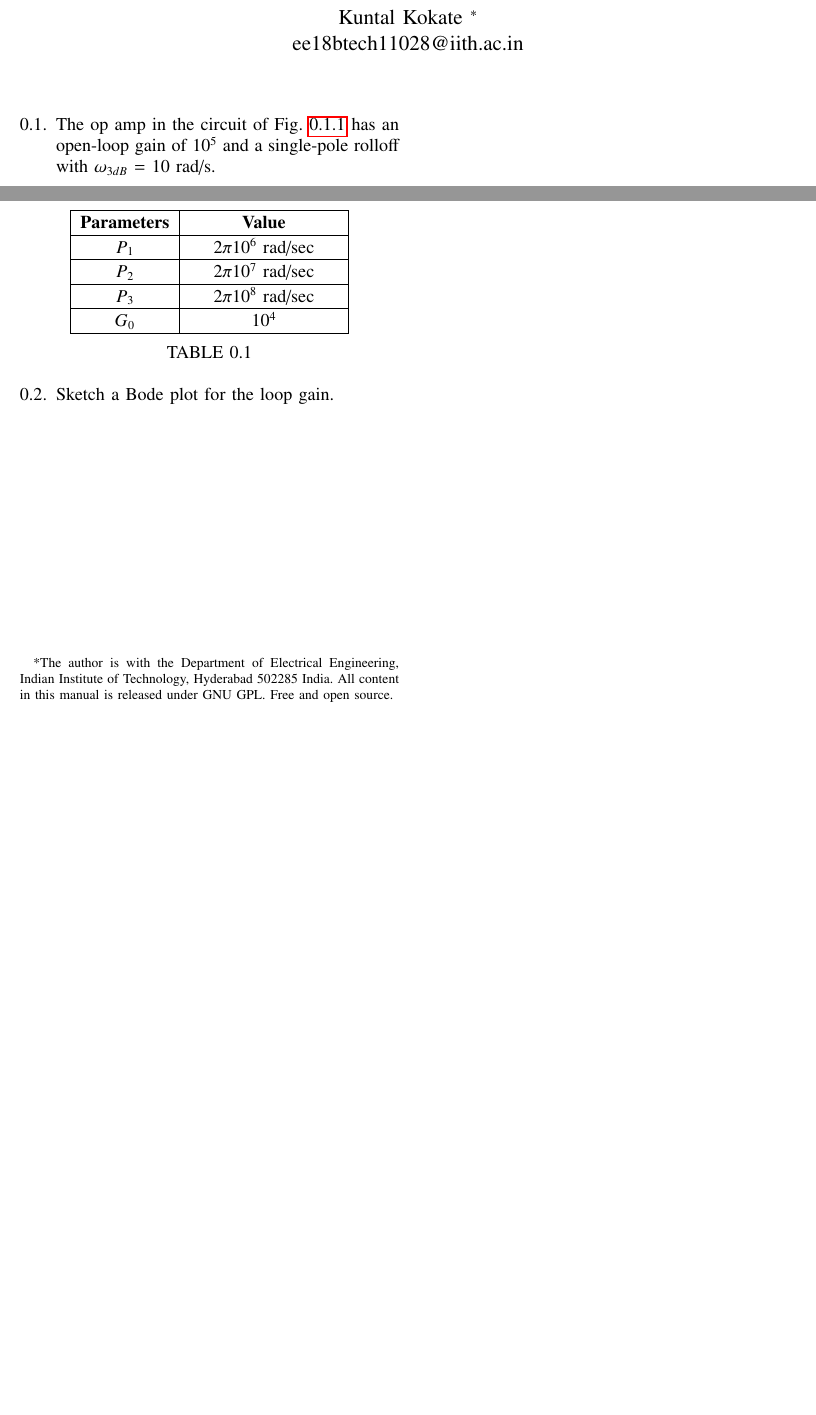
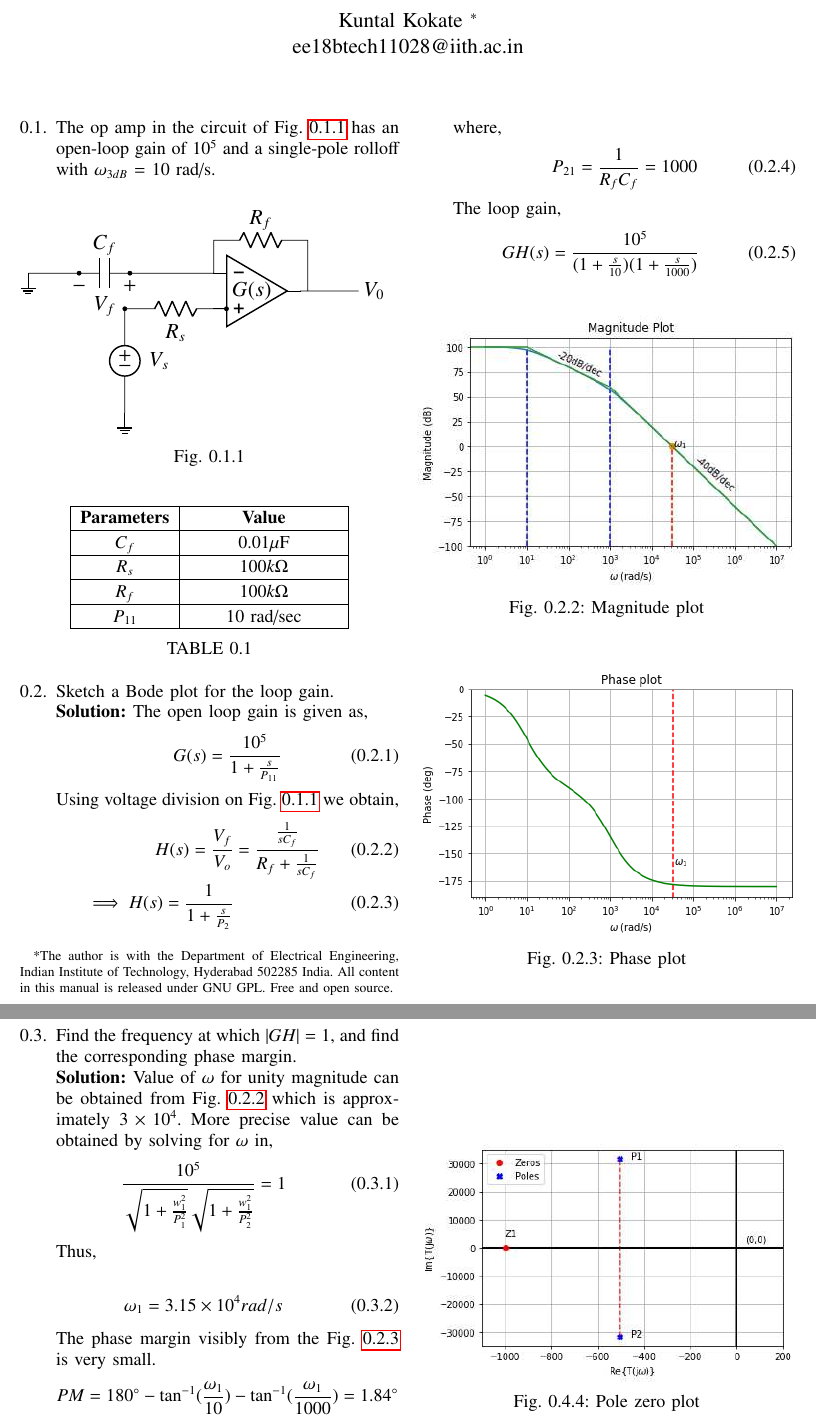
Before and after one commit to Kkuntal990/control_theory4, a LaTeX paper (ketan_control_manual.tex, which reads chapters/ee18btech11028_2.tex, tables/ee18btech11028/ee18btech11028_2_t1.tex): two parts of the page before the commit and two parts of pages 1 and 2 of 2 after it, joined at a grey line, cut so that both start at the same text, the shorter picture padded with empty space. Compiled offline with pdfLaTeX.

Commit message:
Updates from Overleaf

```diff
--- a/chapters/ee18btech11028_2.tex
+++ b/chapters/ee18btech11028_2.tex
@@ -20,4 +20,66 @@ $\omega_{3dB}$ = 10 rad/s.
     \caption{}
     \label{table:ee18btech11028_2_parameters}
 \end{table}
+
 \item Sketch a Bode plot for the loop gain.
+\\
+\solution
+The open loop gain is given as,
+\begin{align}
+    G(s) = \frac{10^5}{1 + \frac{s}{P_{11}}}
+        \label{eq:ee18btech11028_2_2}
+\end{align}
+
+Using voltage division on Fig. \ref{fig:ee18btech11028_2_q} we obtain,
+\begin{align}
+    H(s) = \frac{V_{f}}{V_{o}}
+     &= \frac{\frac{1}{sC_{f}}}{R_{f} + \frac{1}{sC_{f}}}
+    \\
+    \implies H(s) = \frac{1}{1 + \frac{s}{P_{2}}}
+        \label{eq:ee18btech11028_2_1}
+\end{align}
+where,
+\begin{align}
+    P_{21} = \frac{1}{R_{f}C_{f}} = 1000
+\end{align}
+
+The loop gain,
+\begin{align}
+    GH(s) = \frac{10^5}{(1+\frac{s}{10})(1 + \frac{s}{1000})}
+\end{align}
+
+\begin{figure}[!h]
+    \centering
+    \includegraphics[width=\columnwidth]{./figs/ee18btech11028/ee18btech11028_2_1.eps}
+    \caption{Magnitude plot}
+    \label{fig:ee18btech11026_2_1}
+\end{figure}
+
+
+\begin{figure}[!h]
+    \centering
+    \includegraphics[width=\columnwidth]{./figs/ee18btech11028/ee18btech11028_2_2.eps}
+    \caption{Phase plot}
+    \label{fig:ee18btech11026_2_2}
+\end{figure}
+
+
+\item Find the frequency at which $ |GH|= 1$, and find the corresponding phase margin.
+\\
+\solution
+Value of $\omega$ for unity magnitude can be obtained from Fig. \ref{fig:ee18btech11026_2_1} which is approximately $3 \times 10^{4}$.
+More precise value can be obtained by solving for $\omega$ in,
+\begin{align}
+    \frac{10^{5}}{\sqrt{1 + \frac{w_{1}^{2}}{P_{1}^{2}}} \sqrt{1 + \frac{w_{1}^{2}}{P_{2}^{2}}}} = 1
+\end{align}
+
+Thus,
+
+\begin{align}
+     \omega_{1} = 3.15 \times 10^{4} rad/s
+\end{align}
+The phase margin visibly from the Fig. \ref{fig:ee18btech11026_2_2} is very small.
+\begin{align}
+    PM = 180 \degree - \tan^{-1}(\frac{\omega_{1}}{10}) - \tan^{-1}(\frac{\omega_{1}}{1000})
+      & = 1.84 \degree
+\end{align}
@@ -23,0 +116,4 @@ $\omega_{3dB}$ = 10 rad/s.
+\begin{figure}[!ht]
+    \centering
+    \includegraphics[width=\columnwidth]{./figs/ee18btech11028/ee18btech11028_2_3.eps}
+    \caption{Pole zero plot}
--- a/tables/ee18btech11028/ee18btech11028_2_t1.tex
+++ b/tables/ee18btech11028/ee18btech11028_2_t1.tex
@@ -161,9 +161,9 @@
 
 \hhline{|--|}
 	 \multicolumn{1}{|p{\gnumericColA}|}%
-	{\gnumericPB{\centering}$P_{1}$}
+	{\gnumericPB{\centering}$C_{f}$}
 	&\multicolumn{1}{p{\gnumericColB}|}%
-	{\gnumericPB{\centering}$2\pi  10^{6}$ rad/sec}
+	{\gnumericPB{\centering}$ 0.01 \mu$F}
 
 
 \\
@@ -171,18 +171,18 @@
 
 \hhline{|--|}
 	 \multicolumn{1}{|p{\gnumericColA}|}%
-	{\gnumericPB{\centering}$P_{2}$}
+	{\gnumericPB{\centering}$R_{s}$}
 	&\multicolumn{1}{p{\gnumericColB}|}%
-	{\gnumericPB{\centering}$2\pi  10^{7}$ rad/sec}
+	{\gnumericPB{\centering}$100 k  \ohm$  }
 
 
 \\
 
 \hhline{|--|}
 	 \multicolumn{1}{|p{\gnumericColA}|}%
-	{\gnumericPB{\centering}$P_{3}$}
+	{\gnumericPB{\centering}$R_{f}$}
 	&\multicolumn{1}{p{\gnumericColB}|}%
-	{\gnumericPB{\centering}$2\pi  10^{8}$ rad/sec}
+	{\gnumericPB{\centering}$100 k  \ohm$}
 
 
 \\
@@ -191,9 +191,9 @@
 
 \hhline{|--|}
 	 \multicolumn{1}{|p{\gnumericColA}|}%
-	{\gnumericPB{\centering}$G_0$}
+	{\gnumericPB{\centering}$P_{11}$}
 	&\multicolumn{1}{p{\gnumericColB}|}%
-	{\gnumericPB{\centering}$10^{4}$}
+	{\gnumericPB{\centering}$10$ rad/sec}
 
 
 
```
Also changed, not shown: chapters/ee18btech11028_2.tex (42 more changed lines).
